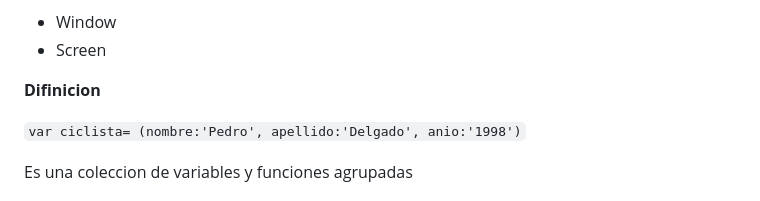
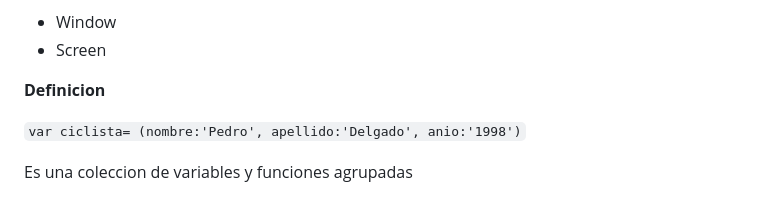
Before and after one commit to IanDAW2/GitHubProject, a Markdown page: documentos/JavaScript.md, the part around the change. GitHub-like rendering.

Commit message:
Cambio minimo documentacion

```diff
--- a/documentos/JavaScript.md
+++ b/documentos/JavaScript.md
@@ -628,7 +628,7 @@ Los Objetos de Alto Nivel dependen del navegador.
 - Window
 - Screen
 
-**Difinicion**
+**Definicion**
 
 `var ciclista= (nombre:'Pedro', apellido:'Delgado', anio:'1998')`
 
```
